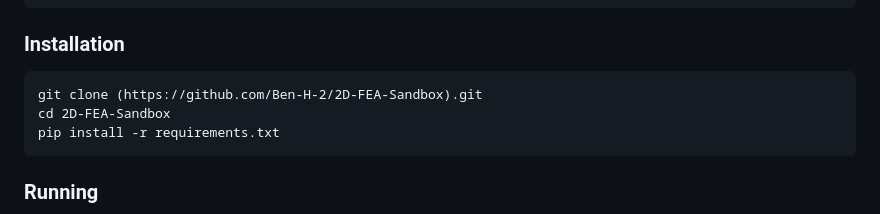
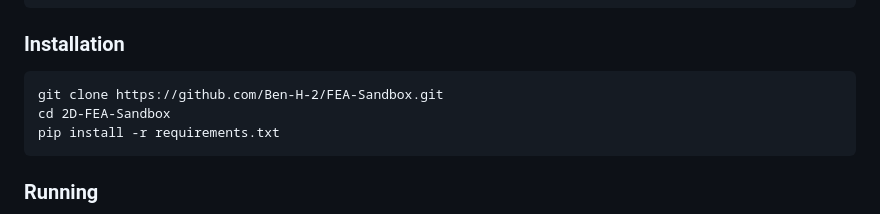
Before and after one commit to Ben-H-2/2D-Finite-Element-Analysis, a Markdown page: README.md, the part around the change. Rendered like a GitHub page.

````diff
--- a/README.md
+++ b/README.md
@@ -73,7 +73,7 @@ pip
 ```
 ### Installation
 ```
-git clone (https://github.com/Ben-H-2/2D-FEA-Sandbox).git
+git clone https://github.com/Ben-H-2/FEA-Sandbox.git
 cd 2D-FEA-Sandbox
 pip install -r requirements.txt
 ```
````
